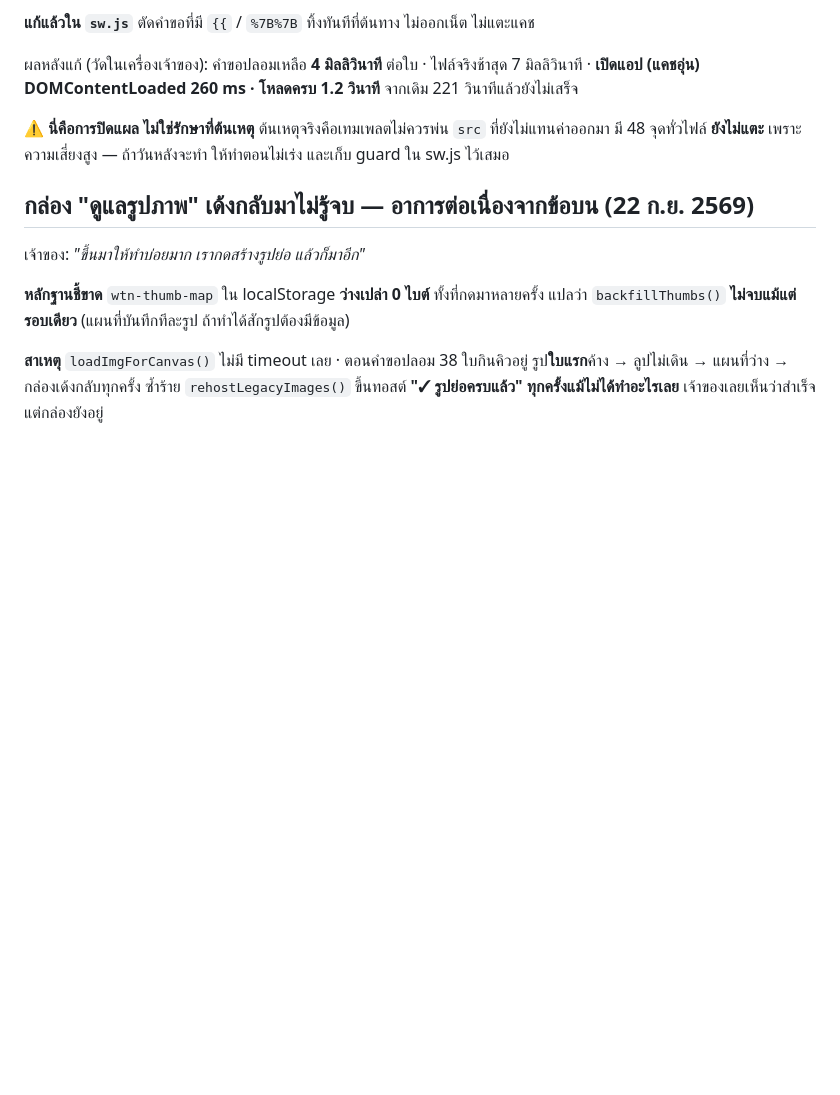
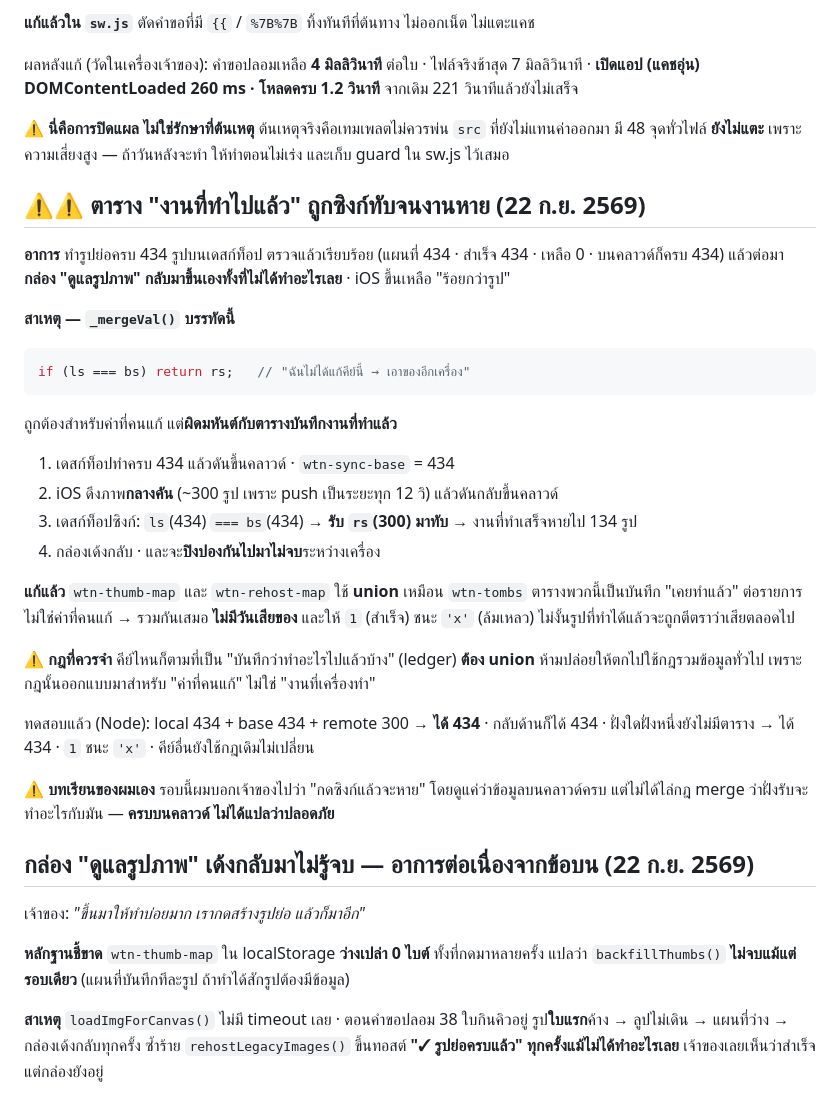
Before and after one commit to niimph-max/where-to-next, a Markdown page: CLAUDE.md, the part around the change. GitHub-like rendering; blank space fills up the shorter version.

Commit message:
docs: ตาราง ledger ถูกซิงค์ทับจนงานหาย — กฎ union ที่ต้องจำ

````diff
--- a/CLAUDE.md
+++ b/CLAUDE.md
@@ -157,6 +157,37 @@ Chrome บน Windows ตอบ `navigator.canShare({files})` = **true** (ยื
 
 ⚠ **นี่คือการปิดแผล ไม่ใช่รักษาที่ต้นเหตุ** ต้นเหตุจริงคือเทมเพลตไม่ควรพ่น `src` ที่ยังไม่แทนค่าออกมา
 มี 48 จุดทั่วไฟล์ **ยังไม่แตะ** เพราะความเสี่ยงสูง — ถ้าวันหลังจะทำ ให้ทำตอนไม่เร่ง และเก็บ guard ใน sw.js ไว้เสมอ
+
+## ⚠⚠ ตาราง "งานที่ทำไปแล้ว" ถูกซิงก์ทับจนงานหาย (22 ก.ย. 2569)
+
+**อาการ** ทำรูปย่อครบ 434 รูปบนเดสก์ท็อป ตรวจแล้วเรียบร้อย (แผนที่ 434 · สำเร็จ 434 · เหลือ 0 · บนคลาวด์ก็ครบ 434)
+แล้วต่อมา **กล่อง "ดูแลรูปภาพ" กลับมาขึ้นเองทั้งที่ไม่ได้ทำอะไรเลย** · iOS ขึ้นเหลือ "ร้อยกว่ารูป"
+
+**สาเหตุ — `_mergeVal()` บรรทัดนี้**
+
+```js
+if (ls === bs) return rs;   // "ฉันไม่ได้แก้คีย์นี้ → เอาของอีกเครื่อง"
+```
+
+ถูกต้องสำหรับค่าที่คนแก้ แต่**ผิดมหันต์กับตารางบันทึกงานที่ทำแล้ว**
+
+1. เดสก์ท็อปทำครบ 434 แล้วดันขึ้นคลาวด์ · `wtn-sync-base` = 434
+2. iOS ดึงภาพ**กลางคัน** (~300 รูป เพราะ push เป็นระยะทุก 12 วิ) แล้วดันกลับขึ้นคลาวด์
+3. เดสก์ท็อปซิงก์: `ls`(434) `=== bs`(434) → **รับ `rs`(300) มาทับ** → งานที่ทำเสร็จหายไป 134 รูป
+4. กล่องเด้งกลับ · และจะ**ปิงปองกันไปมาไม่จบ**ระหว่างเครื่อง
+
+**แก้แล้ว** `wtn-thumb-map` และ `wtn-rehost-map` ใช้ **union** เหมือน `wtn-tombs`
+ตารางพวกนี้เป็นบันทึก "เคยทำแล้ว" ต่อรายการ ไม่ใช่ค่าที่คนแก้ → รวมกันเสมอ **ไม่มีวันเสียของ**
+และให้ `1` (สำเร็จ) ชนะ `'x'` (ล้มเหลว) ไม่งั้นรูปที่ทำได้แล้วจะถูกตีตราว่าเสียตลอดไป
+
+⚠ **กฎที่ควรจำ** คีย์ไหนก็ตามที่เป็น "บันทึกว่าทำอะไรไปแล้วบ้าง" (ledger) **ต้อง union**
+ห้ามปล่อยให้ตกไปใช้กฎรวมข้อมูลทั่วไป เพราะกฎนั้นออกแบบมาสำหรับ "ค่าที่คนแก้" ไม่ใช่ "งานที่เครื่องทำ"
+
+ทดสอบแล้ว (Node): local 434 + base 434 + remote 300 → **ได้ 434** · กลับด้านก็ได้ 434 ·
+ฝั่งใดฝั่งหนึ่งยังไม่มีตาราง → ได้ 434 · `1` ชนะ `'x'` · คีย์อื่นยังใช้กฎเดิมไม่เปลี่ยน
+
+⚠ **บทเรียนของผมเอง** รอบนี้ผมบอกเจ้าของไปว่า "กดซิงก์แล้วจะหาย" โดยดูแค่ว่าข้อมูลบนคลาวด์ครบ
+แต่ไม่ได้ไล่กฎ merge ว่าฝั่งรับจะทำอะไรกับมัน — **ครบบนคลาวด์ ไม่ได้แปลว่าปลอดภัย**
 
 ## กล่อง "ดูแลรูปภาพ" เด้งกลับมาไม่รู้จบ — อาการต่อเนื่องจากข้อบน (22 ก.ย. 2569)
 
````
